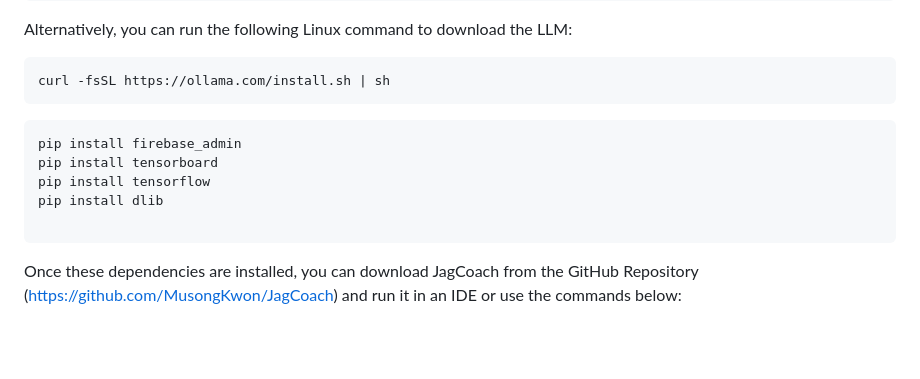
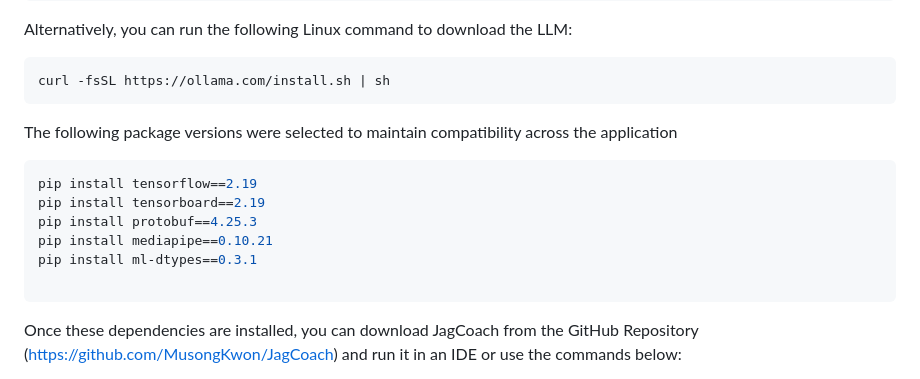
Before and after one commit to MusongKwon/JagCoach, a Markdown page: README.md, the part around the change. GitHub-like rendering; blank space fills up the shorter version.

````diff
--- a/README.md
+++ b/README.md
@@ -64,11 +64,13 @@ Alternatively, you can run the following Linux command to download the LLM:
 curl -fsSL https://ollama.com/install.sh | sh
 ```
 
+The following package versions were selected to maintain compatibility across the application
 ```sh
-pip install firebase_admin
-pip install tensorboard
-pip install tensorflow
-pip install dlib
+pip install tensorflow==2.19
+pip install tensorboard==2.19
+pip install protobuf==4.25.3
+pip install mediapipe==0.10.21
+pip install ml-dtypes==0.3.1
 
 ```
 Once these dependencies are installed, you can download JagCoach from the GitHub Repository (https://github.com/MusongKwon/JagCoach) and run it in an IDE or use the commands below:
````
